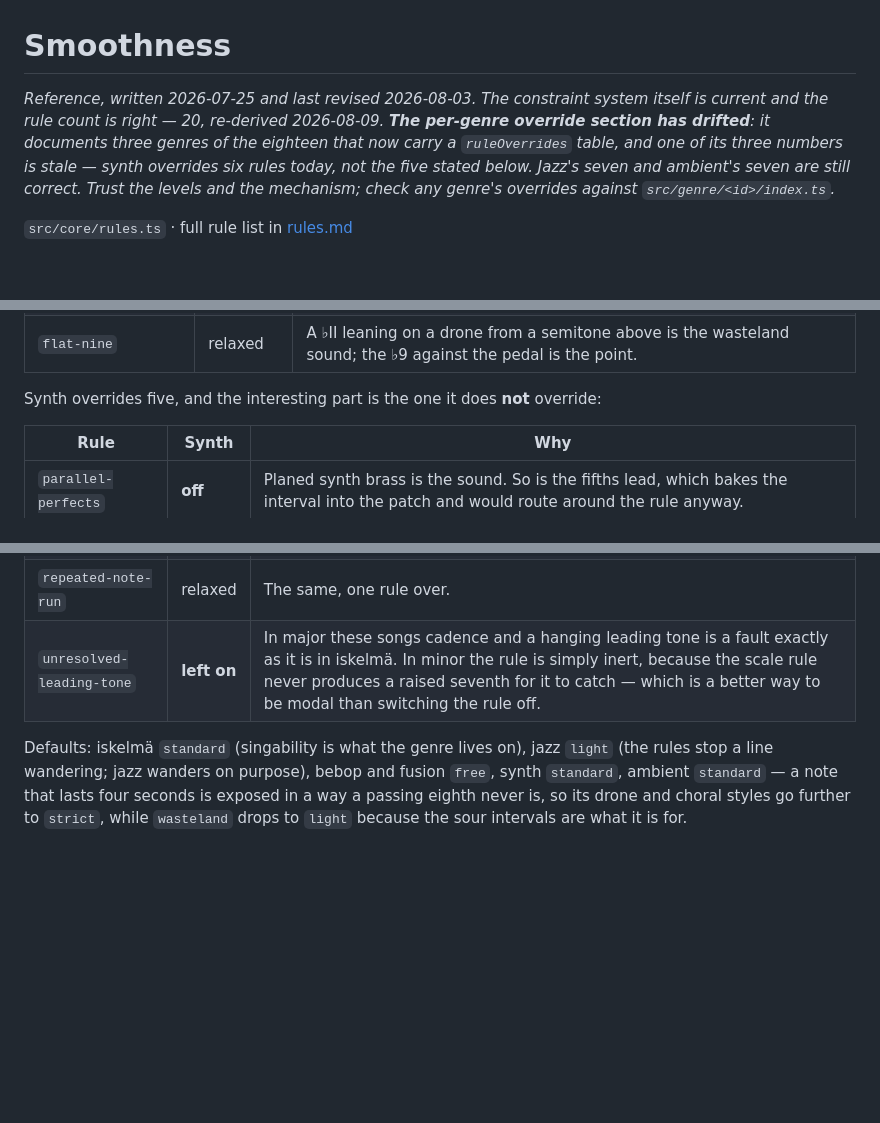
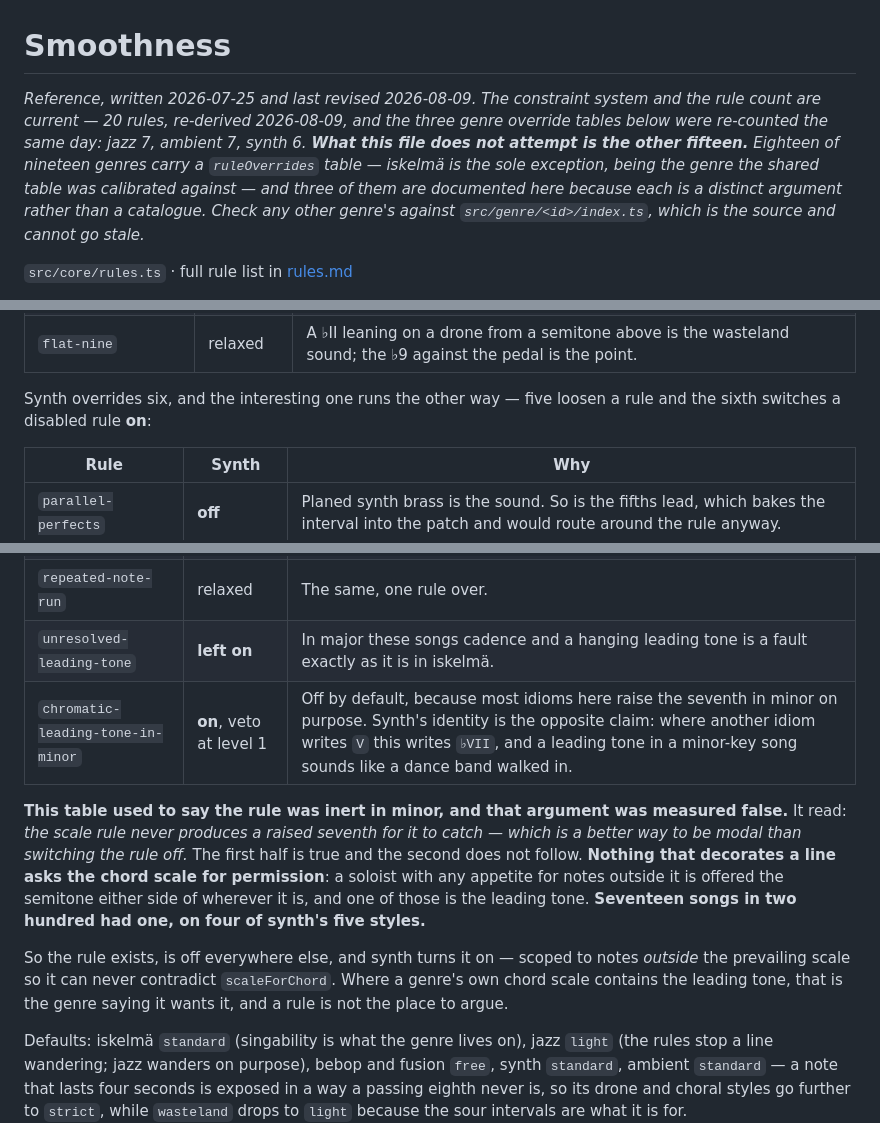
Before and after one commit to metuuu/midi-music-generator, a Markdown page: docs/smoothness.md, 3 parts joined by grey strips. GitHub-like rendering; blank space fills up the shorter version.

Commit message:
Turn a rule on, and say why the old argument was wrong
smoothness.md said synth overrides five rules. It overrides six, and the
missing one is the interesting one: five of them loosen a rule and
`chromatic-leading-tone-in-minor` switches a disabled rule on, veto at
level 1.

The count was the small half. The table also carried an argument that
had been measured false and left in place. It said the rule was inert in
minor because the scale rule never produces a raised seventh for it to
catch, and called that a better way to be modal than switching a rule
off. The first half is true and the second does not follow — nothing
that decorates a line asks the chord scale for permission, and a soloist
offered the semitone either side of wherever it is will find the leading
tone. Seventeen songs in two hundred had one, on four of synth's five
styles.

That measurement is why the rule exists, and it has been sitting in
core/rules.ts saying so — "true, and insufficient" — while this file
went on stating the disproven version. The rule is scoped to notes
outside the prevailing scale so it can never contradict scaleForChord:
where a genre's own chord scale contains the leading tone, that is the
genre saying it wants it.

The header no longer promises what the file does not do. Eighteen of
nineteen genres carry a ruleOverrides table — iskelmä is the sole
exception, being the genre the shared table was calibrated against — and
three are documented here because each is a distinct argument rather
than a catalogue.

```diff
--- a/docs/smoothness.md
+++ b/docs/smoothness.md
@@ -1,6 +1,6 @@
 # Smoothness
 
-*Reference, written 2026-07-25 and last revised 2026-08-03. The constraint system itself is current and the rule count is right — 20, re-derived 2026-08-09. **The per-genre override section has drifted**: it documents three genres of the eighteen that now carry a `ruleOverrides` table, and one of its three numbers is stale — synth overrides six rules today, not the five stated below. Jazz's seven and ambient's seven are still correct. Trust the levels and the mechanism; check any genre's overrides against `src/genre/<id>/index.ts`.*
+*Reference, written 2026-07-25 and last revised 2026-08-09. The constraint system and the rule count are current — 20 rules, re-derived 2026-08-09, and the three genre override tables below were re-counted the same day: jazz 7, ambient 7, synth 6. **What this file does not attempt is the other fifteen.** Eighteen of nineteen genres carry a `ruleOverrides` table — iskelmä is the sole exception, being the genre the shared table was calibrated against — and three of them are documented here because each is a distinct argument rather than a catalogue. Check any other genre's against `src/genre/<id>/index.ts`, which is the source and cannot go stale.*
 
 `src/core/rules.ts` · full rule list in [rules.md](rules.md)
 
@@ -81,7 +81,7 @@ Ambient overrides seven, and the reasoning has a single shape: each of them enco
 | `repeated-note-run` | relaxed | Same pitch four times over sixteen seconds is a pulse, not a stall. |
 | `flat-nine` | relaxed | A ♭II leaning on a drone from a semitone above is the wasteland sound; the ♭9 against the pedal is the point. |
 
-Synth overrides five, and the interesting part is the one it does **not** override:
+Synth overrides six, and the interesting one runs the other way — five loosen a rule and the sixth switches a disabled rule **on**:
 
 | Rule | Synth | Why |
 |---|---|---|
@@ -90,7 +90,12 @@ Synth overrides five, and the interesting part is the one it does **not** overri
 | `unresolved-seventh` | relaxed | A maj7 pad held for four bars is a colour. Softened rather than disabled: a seventh in a *moving* line still owes something. |
 | `static-repetition` | relaxed | A Kraftwerk melody repeats one note more than any rule expects. |
 | `repeated-note-run` | relaxed | The same, one rule over. |
-| `unresolved-leading-tone` | **left on** | In major these songs cadence and a hanging leading tone is a fault exactly as it is in iskelmä. In minor the rule is simply inert, because the scale rule never produces a raised seventh for it to catch — which is a better way to be modal than switching the rule off. |
+| `unresolved-leading-tone` | **left on** | In major these songs cadence and a hanging leading tone is a fault exactly as it is in iskelmä. |
+| `chromatic-leading-tone-in-minor` | **on**, veto at level 1 | Off by default, because most idioms here raise the seventh in minor on purpose. Synth's identity is the opposite claim: where another idiom writes `V` this writes `♭VII`, and a leading tone in a minor-key song sounds like a dance band walked in. |
+
+**This table used to say the rule was inert in minor, and that argument was measured false.** It read: *the scale rule never produces a raised seventh for it to catch — which is a better way to be modal than switching the rule off.* The first half is true and the second does not follow. **Nothing that decorates a line asks the chord scale for permission**: a soloist with any appetite for notes outside it is offered the semitone either side of wherever it is, and one of those is the leading tone. **Seventeen songs in two hundred had one, on four of synth's five styles.**
+
+So the rule exists, is off everywhere else, and synth turns it on — scoped to notes *outside* the prevailing scale so it can never contradict `scaleForChord`. Where a genre's own chord scale contains the leading tone, that is the genre saying it wants it, and a rule is not the place to argue.
 
 Defaults: iskelmä `standard` (singability is what the genre lives on), jazz `light` (the rules stop a line wandering; jazz wanders on purpose), bebop and fusion `free`, synth `standard`, ambient `standard` — a note that lasts four seconds is exposed in a way a passing eighth never is, so its drone and choral styles go further to `strict`, while `wasteland` drops to `light` because the sour intervals are what it is for.
 
```
